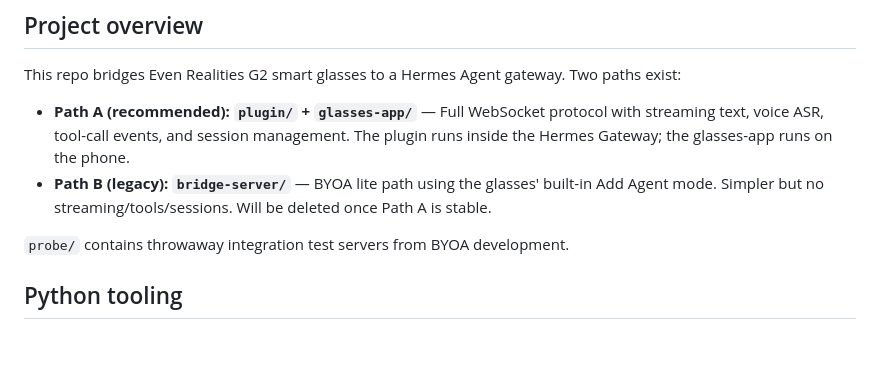
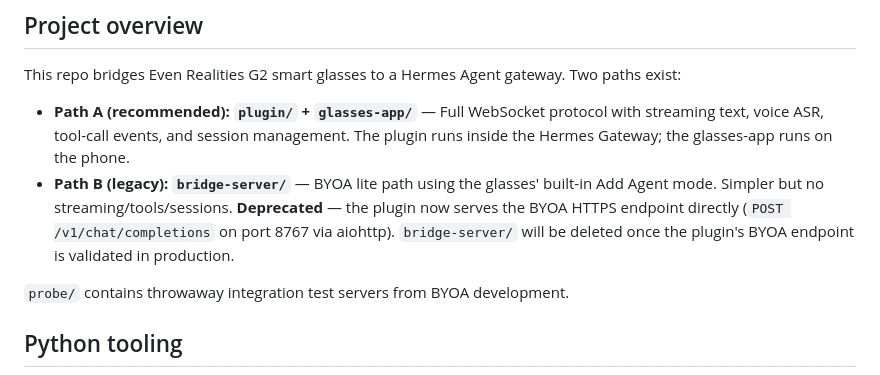
Before and after one commit to donicrosby/even-g2-hermes-bridge, a Markdown page: AGENTS.md, the part around the change. GitHub-like rendering; blank space fills up the shorter version.

```diff
--- a/AGENTS.md
+++ b/AGENTS.md
@@ -7,7 +7,7 @@ Guidance for AI agents (and humans) working in this repo.
 This repo bridges Even Realities G2 smart glasses to a Hermes Agent gateway. Two paths exist:
 
 - **Path A (recommended): `plugin/` + `glasses-app/`** — Full WebSocket protocol with streaming text, voice ASR, tool-call events, and session management. The plugin runs inside the Hermes Gateway; the glasses-app runs on the phone.
-- **Path B (legacy): `bridge-server/`** — BYOA lite path using the glasses' built-in Add Agent mode. Simpler but no streaming/tools/sessions. Will be deleted once Path A is stable.
+- **Path B (legacy): `bridge-server/`** — BYOA lite path using the glasses' built-in Add Agent mode. Simpler but no streaming/tools/sessions. **Deprecated** — the plugin now serves the BYOA HTTPS endpoint directly (`POST /v1/chat/completions` on port 8767 via aiohttp). `bridge-server/` will be deleted once the plugin's BYOA endpoint is validated in production.
 
 `probe/` contains throwaway integration test servers from BYOA development.
 
```
Also changed, not shown: plugin/README.md (+31 -0 lines).
